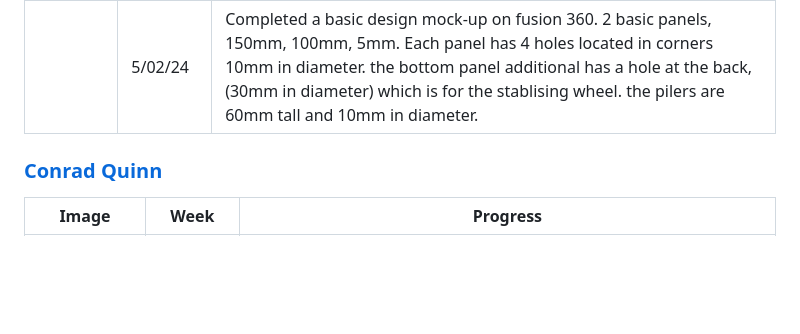
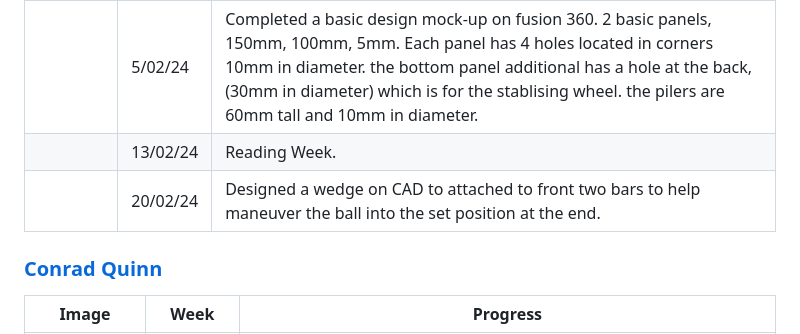
Before and after one commit to JDHinds/ELE2025, a Markdown page: README.md, the part around the change. Drawn GitHub-style; blank space fills up the shorter version.

```diff
--- a/README.md
+++ b/README.md
@@ -33,6 +33,9 @@
 | ![](img/oran.jpg) | 16/01/24 | Met with team; |
 | | 30/01/24 | Began the design of the robot. Decided on a two tier, two wheel system with a stabliser wheel at the back. Have a basic schematic drawn out on paper, need to move this onto Fusion 360. |
 | | 5/02/24  | Completed a basic design mock-up on fusion 360. 2 basic panels, 150mm, 100mm, 5mm. Each panel has 4 holes located in corners 10mm in diameter. the bottom panel additional has a hole at the back, (30mm in diameter) which is for the stablising wheel. the pilers are 60mm tall and 10mm in diameter. |
+| | 13/02/24 | Reading Week.|
+| | 20/02/24 | Designed a wedge on CAD to attached to front two bars to help maneuver the ball into the set position at the end. |
+
 
 ### [Conrad Quinn](mailto:cquinn167@qub.ac.uk)
 
```
